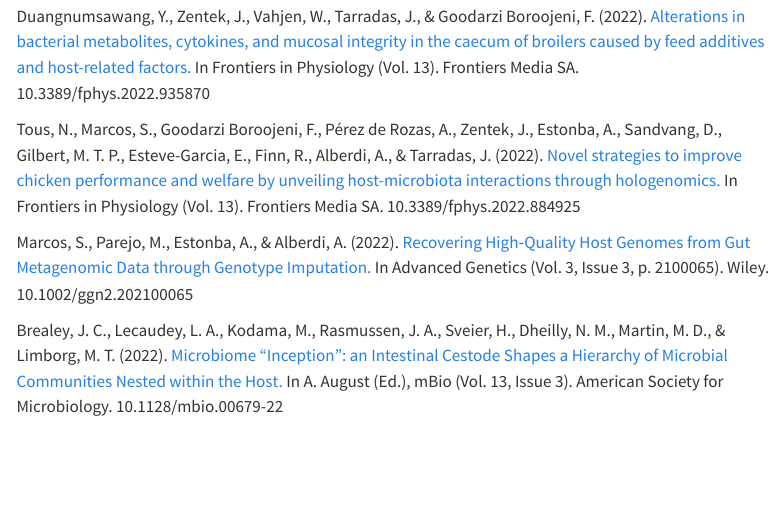
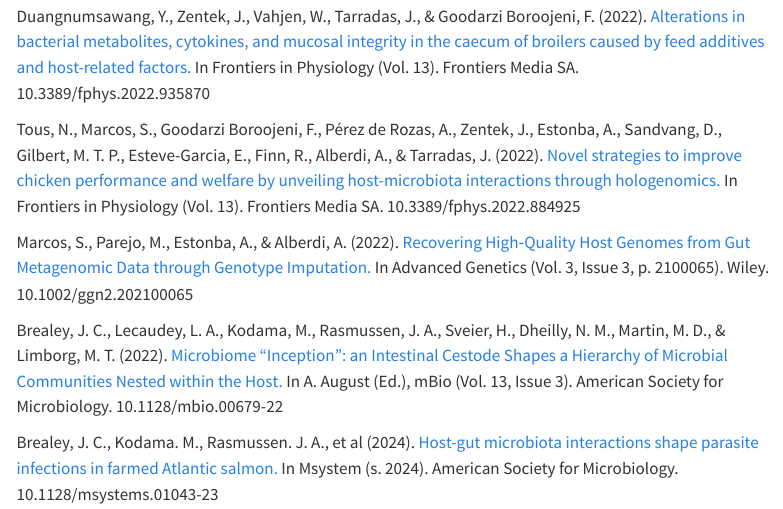
Before and after one commit to EBI-Metagenomics/holofood-database, a Quarto document (docs/publications.qmd): the page in a window 1100 px wide, from 500 px down. Rendered offline with R 4.5, knitr and Pandoc in place of Quarto, with nearby package versions; menus at the side of the page are left out.

Commit message:
adds Brealey+24 to publications list

```diff
--- a/docs/publications.qmd
+++ b/docs/publications.qmd
@@ -27,3 +27,6 @@ Marcos, S., Parejo, M., Estonba, A., & Alberdi, A. (2022).
 
 Brealey, J. C., Lecaudey, L. A., Kodama, M., Rasmussen, J. A., Sveier, H., Dheilly, N. M., Martin, M. D., & Limborg, M. T. (2022).
 [Microbiome “Inception”: an Intestinal Cestode Shapes a Hierarchy of Microbial Communities Nested within the Host.](https://doi.org/10.1128/mbio.00679-22) In A. August (Ed.), mBio (Vol. 13, Issue 3). American Society for Microbiology. 10.1128/mbio.00679-22
+
+Brealey, J. C., Kodama. M., Rasmussen. J. A., et al (2024).
+[Host-gut microbiota interactions shape parasite infections in farmed Atlantic salmon.](https://doi.org/10.1128/msystems.01043-23) In Msystem (s. 2024). American Society for Microbiology. 10.1128/msystems.01043-23
```
